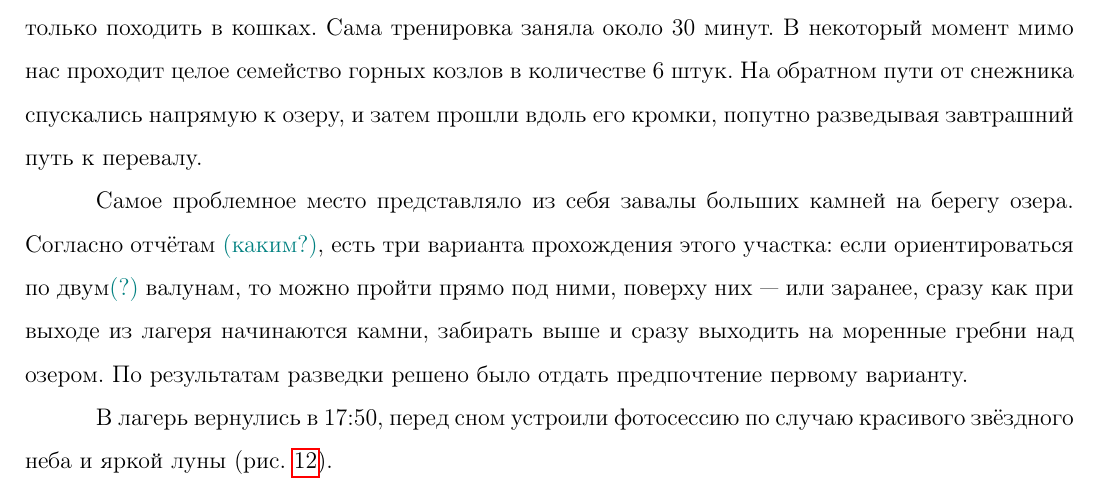
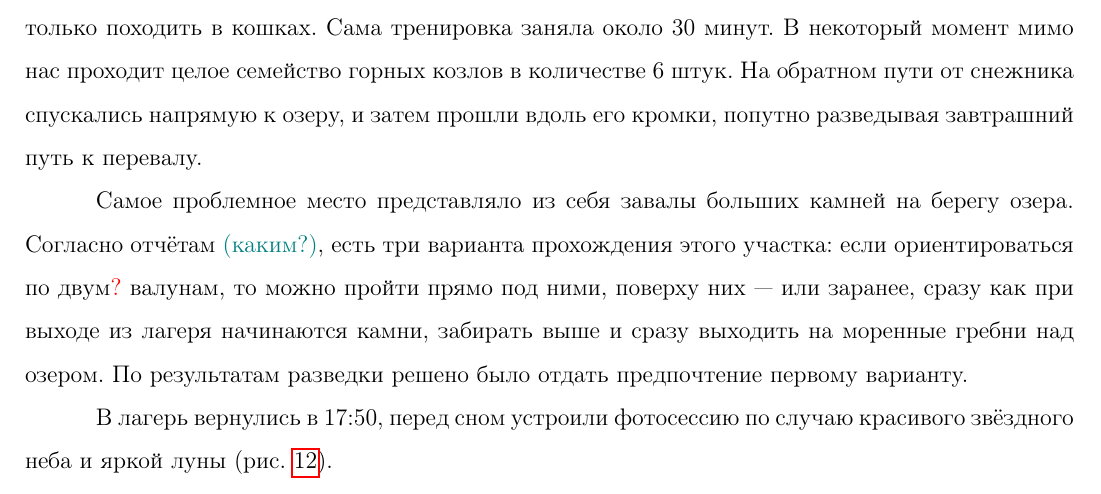
Before and after one commit to snegovskaya/gvandra2024, a LaTeX document (latex-report/Gvandra2024_Snegovskaya.tex, which reads latex-report/aug19.tex): part of page 24 of 82, cut so that both start at the same text. Compiled offline with pdfLaTeX.

Commit message:
Some commit on aug19

```diff
--- a/latex-report/aug19.tex
+++ b/latex-report/aug19.tex
@@ -60,7 +60,7 @@
 По случаю полуднёвки решили провести тренировку по хождению в кошках и самозарубанию на снежном склоне, и в 16:10 вышли из лагеря налегке, треверсируя склон выше крупной осыпи, в направлении снежника под пер. Дырявый (1Б). Траверсируемый склон сначала осыпной, далее травянисто-осыпной крутизной до 25\degree. Такая форма рельефа была участникам в новинку, и, как следствие, продвигались мы медленно. Оценив время на тренировку и возвращение, решили дойти до более близкого пологого снежника, отказаться от тренировки самозарубания и только походить в кошках. Сама тренировка заняла около 30 минут. В некоторый момент мимо нас проходит целое семейство горных козлов в количестве 6 штук.
 На обратном пути от снежника спускались напрямую к озеру, и затем прошли вдоль его кромки, попутно разведывая завтрашний путь к перевалу.
 
-Самое проблемное место представляло из себя завалы больших камней на берегу озера. Согласно отчётам \textcolor{teal}{(каким?)}, есть три варианта прохождения этого участка: если ориентироваться по двум\textcolor{teal}{(?)} валунам, то можно пройти прямо под ними, поверху них --- или заранее, сразу как при выходе из лагеря начинаются камни, забирать выше и сразу выходить на моренные гребни над озером. По результатам разведки решено было отдать предпочтение первому варианту.
+Самое проблемное место представляло из себя завалы больших камней на берегу озера. Согласно отчётам \textcolor{teal}{(каким?)}, есть три варианта прохождения этого участка: если ориентироваться по двум\alert{?} валунам, то можно пройти прямо под ними, поверху них --- или заранее, сразу как при выходе из лагеря начинаются камни, забирать выше и сразу выходить на моренные гребни над озером. По результатам разведки решено было отдать предпочтение первому варианту.
 
 В лагерь вернулись в 17:50, перед сном устроили фотосессию по случаю красивого звёздного неба и яркой луны (рис. \ref{fig:IMG_20240829_194851}).
 
```
Also changed, not shown: latex-report/Gvandra2024_Snegovskaya.tex (+3 -0 lines).
